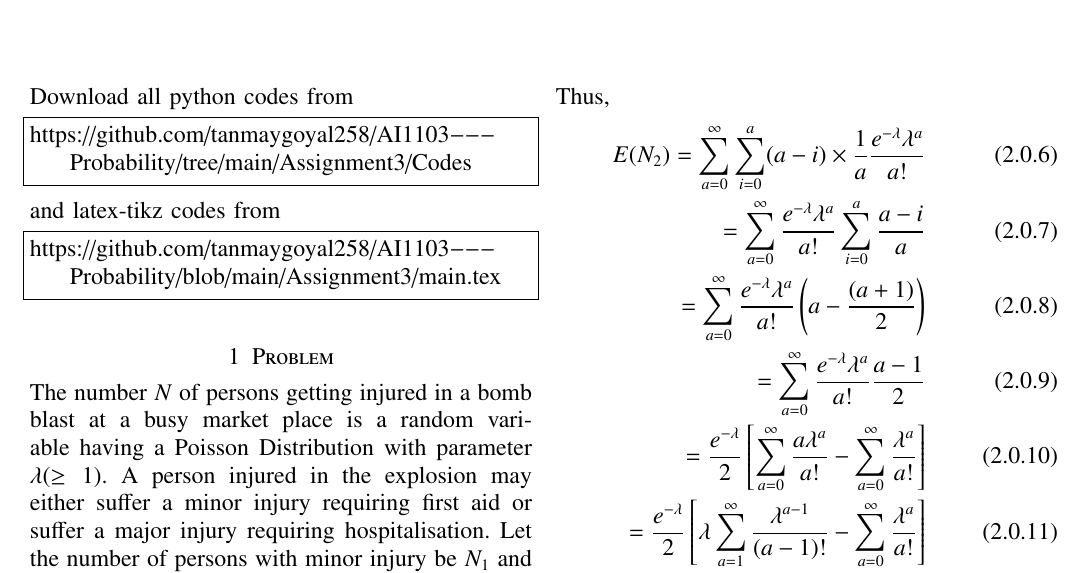
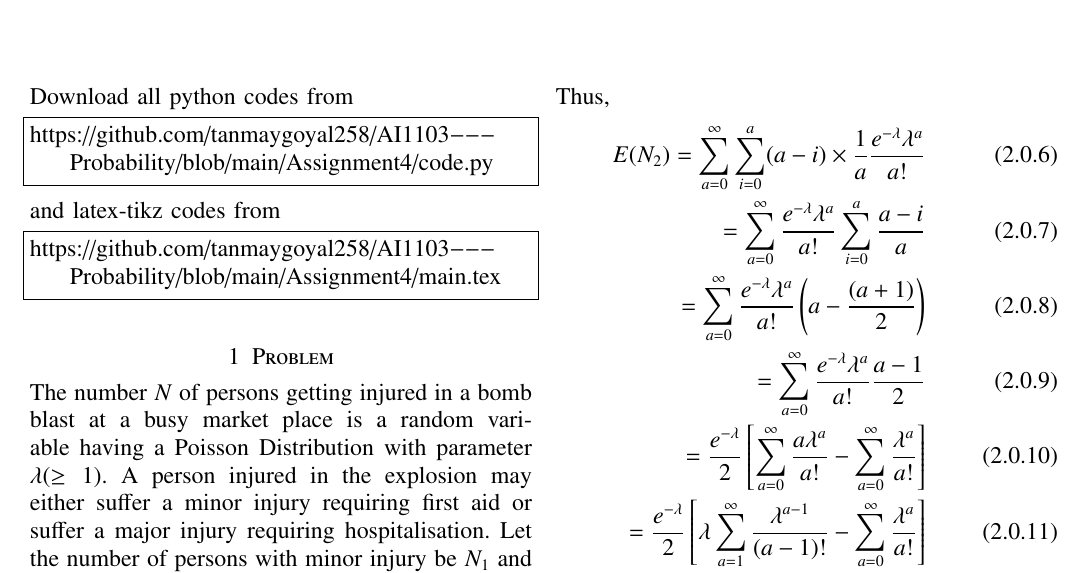
Before and after one commit to tanmaygoyal258/AI1103---Probability, a LaTeX problem sheet (Assignment4/main.tex): part of the page, cut so that both start at the same text. Compiled offline with pdfLaTeX.

Commit message:
Update main.tex

```diff
--- a/Assignment4/main.tex
+++ b/Assignment4/main.tex
@@ -134,13 +134,13 @@ columns=fullflexible
 \renewcommand{\thetable}{\theenumi}
 Download all python codes from
 \begin{lstlisting}
-https://github.com/tanmaygoyal258/AI1103---Probability/tree/main/Assignment3/Codes
+https://github.com/tanmaygoyal258/AI1103---Probability/blob/main/Assignment4/code.py
 \end{lstlisting}
 %
 and latex-tikz codes from
 %
 \begin{lstlisting}
-https://github.com/tanmaygoyal258/AI1103---Probability/blob/main/Assignment3/main.tex
+https://github.com/tanmaygoyal258/AI1103---Probability/blob/main/Assignment4/main.tex
 \end{lstlisting}
 \section{Problem}
  The number $N$ of persons getting injured in a bomb blast at a busy market place is a random variable having a Poisson Distribution with parameter $\lambda(\geq 1)$.
```
